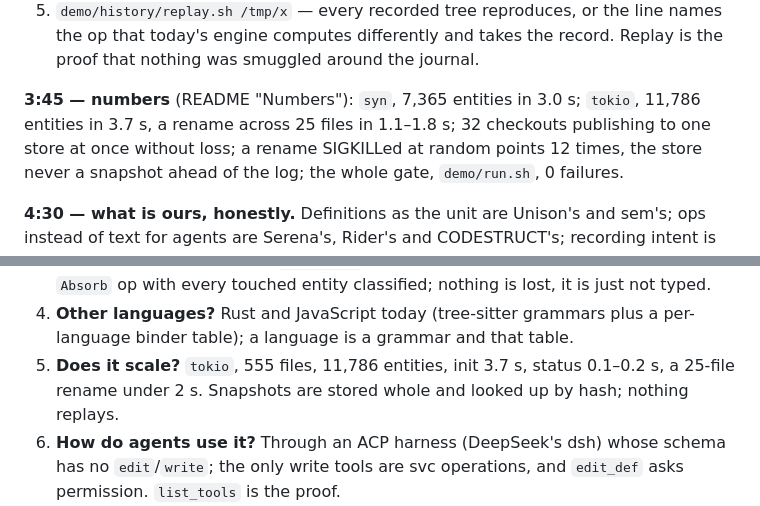
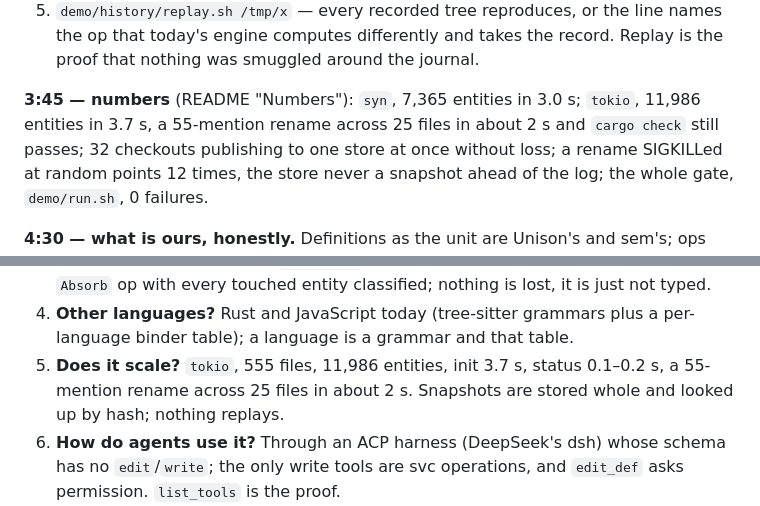
Before and after one commit to ironm00n/semantic-vcs, a Markdown page: demo/PITCH.md, 2 parts joined by grey strips. Drawn GitHub-style.

Commit message:
The tokio row re-measured on today's binary, after the macro-module rename fix
On the tokio 1.53.1 tree: 11,986 entities, `svc init` 12.4 s at load 4.6 (3.7 s at 05:00
UTC); `svc rename --entity asyncify --new-name asyncify_blocking` 2.16 s, 55 mentions in
25 files rewritten, none left, `cargo check --features full` passes. README and PITCH say
that; the hedge from an hour ago is gone.

Agent: claude
Generated-by: claude-opus-5 claude-code:2.1.275

```diff
--- a/demo/PITCH.md
+++ b/demo/PITCH.md
@@ -56,7 +56,8 @@ replayed, not staged.
    record. Replay is the proof that nothing was smuggled around the journal.
 
 **3:45 — numbers** (README "Numbers"): `syn`, 7,365 entities in 3.0 s;
-`tokio`, 11,786 entities in 3.7 s, a rename across 25 files in 1.1–1.8 s; 32 checkouts publishing to one store at once
+`tokio`, 11,986 entities in 3.7 s, a 55-mention rename across 25 files in about 2 s
+and `cargo check` still passes; 32 checkouts publishing to one store at once
 without loss; a rename SIGKILLed at random points 12 times, the store never a
 snapshot ahead of the log; the whole gate, `demo/run.sh`, 0 failures.
 
@@ -112,8 +113,8 @@ list below.
    lost, it is just not typed.
 4. **Other languages?** Rust and JavaScript today (tree-sitter grammars plus a
    per-language binder table); a language is a grammar and that table.
-5. **Does it scale?** `tokio`, 555 files, 11,786 entities, init 3.7 s, status
-   0.1–0.2 s, a 25-file rename under 2 s. Snapshots are stored whole and
+5. **Does it scale?** `tokio`, 555 files, 11,986 entities, init 3.7 s, status
+   0.1–0.2 s, a 55-mention rename across 25 files in about 2 s. Snapshots are stored whole and
    looked up by hash; nothing replays.
 6. **How do agents use it?** Through an ACP harness (DeepSeek's dsh) whose
    schema has no `edit`/`write`; the only write tools are svc operations, and
```
Also changed, not shown: README.md (+2 -2 lines).
